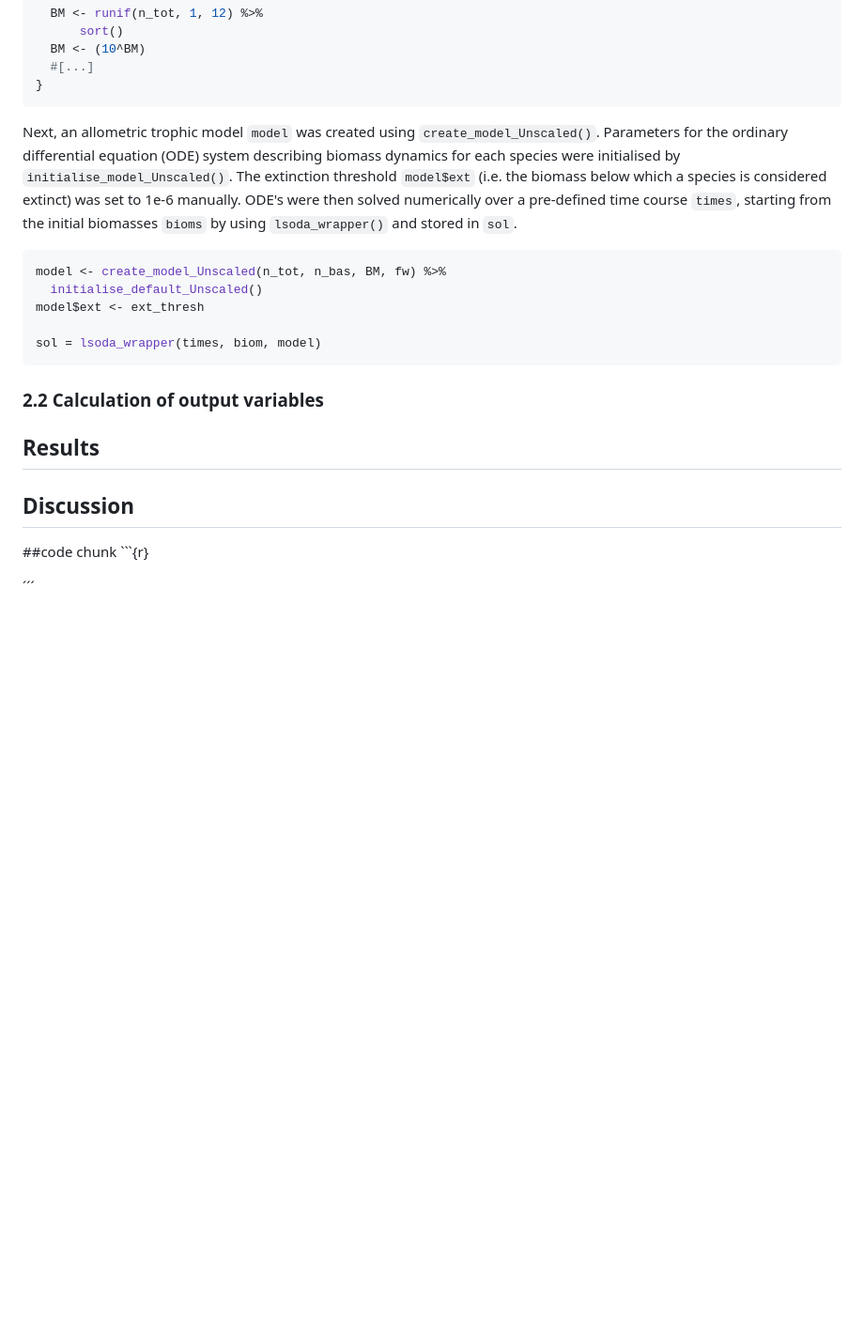
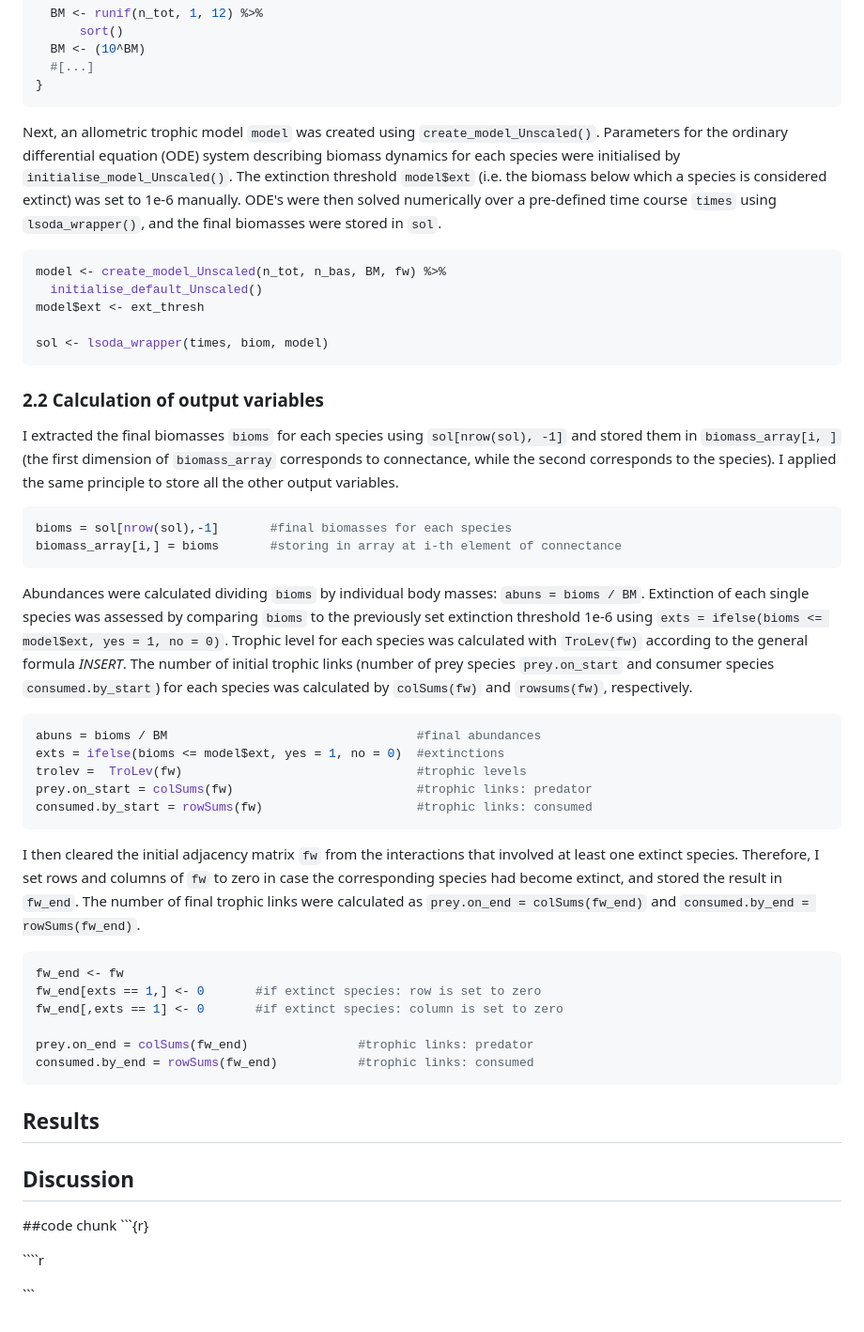
Before and after one commit to cefelix/E20-ecological-networks, a Markdown page: report.md, the part around one of its changes. Shown at 94% size. GitHub-like rendering; blank space fills up the shorter version.

Commit message:
method writing continued

````diff
--- a/report.md
+++ b/report.md
@@ -45,17 +45,45 @@ for(i in 1:length(con)) {
 }
 ```
 
-Next, an allometric trophic model `model` was created using `create_model_Unscaled()`. Parameters for the ordinary differential equation (ODE) system describing biomass dynamics for each species were initialised by `initialise_model_Unscaled()`. The extinction threshold `model$ext` (i.e. the biomass below which a species is considered extinct) was set to 1e-6 manually. ODE's were then solved numerically over a pre-defined time course `times`, starting from the initial biomasses `bioms` by using `lsoda_wrapper()` and stored in `sol`.
+Next, an allometric trophic model `model` was created using `create_model_Unscaled()`. Parameters for the ordinary differential equation (ODE) system describing biomass dynamics for each species were initialised by `initialise_model_Unscaled()`. The extinction threshold `model$ext` (i.e. the biomass below which a species is considered extinct) was set to 1e-6 manually. ODE's were then solved numerically over a pre-defined time course `times` using `lsoda_wrapper()`, and the final biomasses were stored in `sol`.
 
 ``` r
 model <- create_model_Unscaled(n_tot, n_bas, BM, fw) %>%
   initialise_default_Unscaled()
 model$ext <- ext_thresh
 
-sol = lsoda_wrapper(times, biom, model)
+sol <- lsoda_wrapper(times, biom, model)
 ```
 
 ### 2.2 Calculation of output variables
+
+I extracted the final biomasses `bioms` for each species using `sol[nrow(sol), -1]` and stored them in `biomass_array[i, ]` (the first dimension of `biomass_array` corresponds to connectance, while the second corresponds to the species). I applied the same principle to store all the other output variables.
+
+``` r
+bioms = sol[nrow(sol),-1]       #final biomasses for each species
+biomass_array[i,] = bioms       #storing in array at i-th element of connectance
+```
+
+Abundances were calculated dividing `bioms` by individual body masses: `abuns = bioms / BM`. Extinction of each single species was assessed by comparing `bioms` to the previously set extinction threshold 1e-6 using `exts = ifelse(bioms <= model$ext, yes = 1, no = 0)`. Trophic level for each species was calculated with `TroLev(fw)` according to the general formula *INSERT*. The number of initial trophic links (number of prey species `prey.on_start` and consumer species `consumed.by_start`) for each species was calculated by `colSums(fw)` and `rowsums(fw)`, respectively.
+
+``` r
+abuns = bioms / BM                                  #final abundances
+exts = ifelse(bioms <= model$ext, yes = 1, no = 0)  #extinctions
+trolev =  TroLev(fw)                                #trophic levels
+prey.on_start = colSums(fw)                         #trophic links: predator
+consumed.by_start = rowSums(fw)                     #trophic links: consumed
+```
+
+I then cleared the initial adjacency matrix `fw` from the interactions that involved at least one extinct species. Therefore, I set rows and columns of `fw` to zero in case the corresponding species had become extinct, and stored the result in `fw_end`. The number of final trophic links were calculated as `prey.on_end = colSums(fw_end)` and `consumed.by_end = rowSums(fw_end)`.
+
+``` r
+fw_end <- fw
+fw_end[exts == 1,] <- 0       #if extinct species: row is set to zero
+fw_end[,exts == 1] <- 0       #if extinct species: column is set to zero
+
+prey.on_end = colSums(fw_end)               #trophic links: predator
+consumed.by_end = rowSums(fw_end)           #trophic links: consumed
+```
 
 ## Results
 
@@ -63,4 +91,6 @@ sol = lsoda_wrapper(times, biom, model)
 
 ##code chunk \`\`\`{r}
 
-´´´
+\`\`\`\`r
+
+\`\`\`
````
Also changed, not shown: other parts of report.md (+2 -2 lines).
